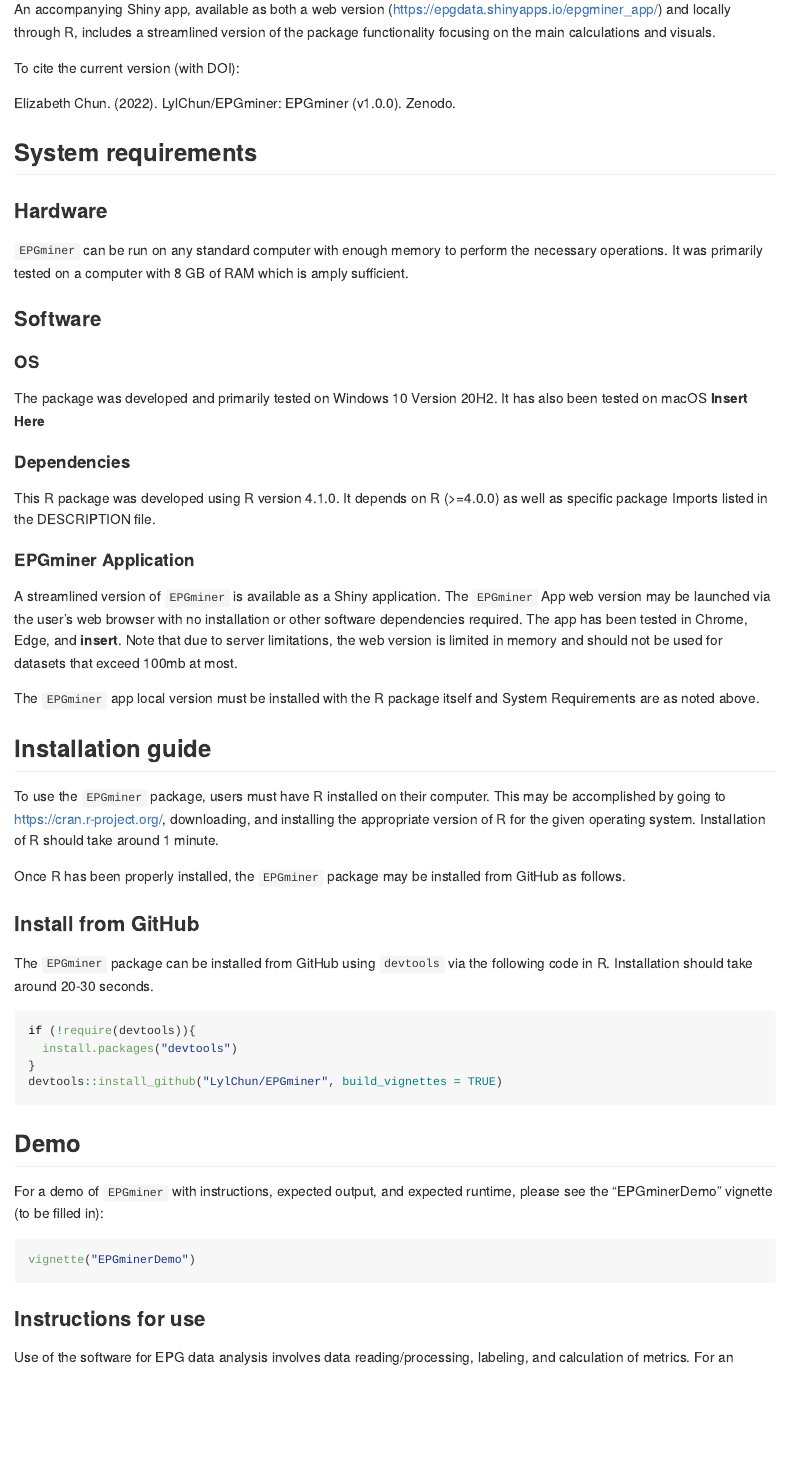
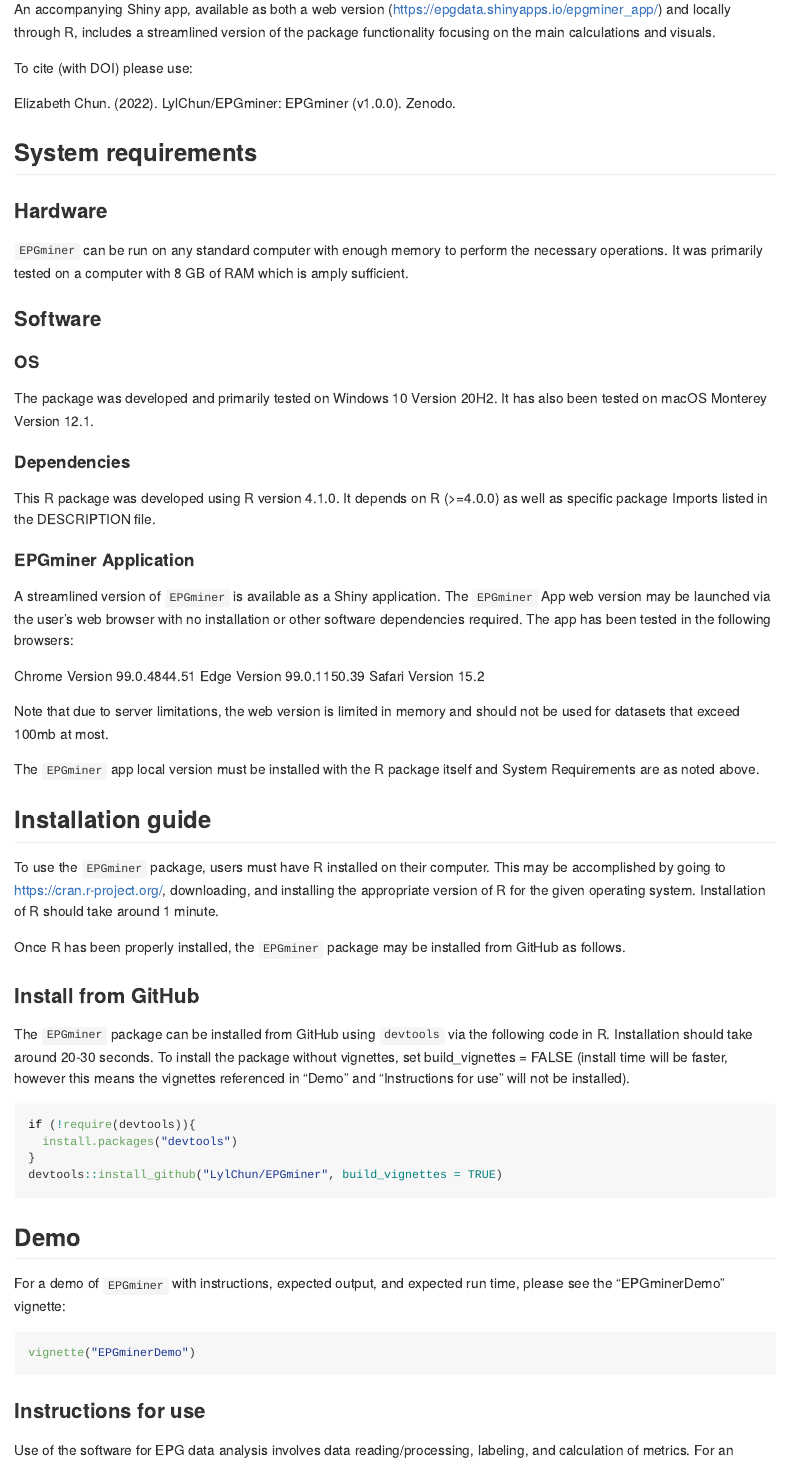
Before and after one commit to LylChun/EPGminer, an R Markdown document (README.Rmd): the page in a window 1100 px wide, from 430 px down. The pictures show the output file README.md that the author committed with the source, drawn offline in the style of GitHub; badge pictures from the web are left out.

Commit message:
add software versions to readme

````diff
--- a/README.Rmd
+++ b/README.Rmd
@@ -29,7 +29,7 @@ Another aspect of `EPGminer` is data visualization via plots. The plotting funct
 
 An accompanying Shiny app, available as both a web version (https://epgdata.shinyapps.io/epgminer_app/) and locally through R, includes a streamlined version of the package functionality focusing on the main calculations and visuals.
 
-To cite the current version (with DOI):
+To cite (with DOI) please use:
 
 Elizabeth Chun. (2022). LylChun/EPGminer: EPGminer (v1.0.0). Zenodo. [![DOI](https://zenodo.org/badge/341639621.svg)](https://zenodo.org/badge/latestdoi/341639621)
 
@@ -41,13 +41,19 @@ Elizabeth Chun. (2022). LylChun/EPGminer: EPGminer (v1.0.0). Zenodo. [![DOI](htt
 
 ### Software
 #### OS
-The package was developed and primarily tested on Windows 10 Version 20H2. It has also been tested on macOS **Insert Here**
+The package was developed and primarily tested on Windows 10 Version 20H2. It has also been tested on macOS Monterey Version 12.1.
 
 #### Dependencies
 This R package was developed using R version 4.1.0. It depends on R (>=4.0.0) as well as specific package Imports listed in the DESCRIPTION file.
 
 #### EPGminer Application
-A streamlined version of `EPGminer` is available as a Shiny application. The `EPGminer` App web version may be launched via the user's web browser with no installation or other software dependencies required. The app has been tested in Chrome, Edge, and **insert**. Note that due to server limitations, the web version is limited in memory and should not be used for datasets that exceed 100mb at most.
+A streamlined version of `EPGminer` is available as a Shiny application. The `EPGminer` App web version may be launched via the user's web browser with no installation or other software dependencies required. The app has been tested in the following browsers:
+
+Chrome Version 99.0.4844.51
+Edge Version 99.0.1150.39
+Safari Version 15.2
+
+Note that due to server limitations, the web version is limited in memory and should not be used for datasets that exceed 100mb at most.
 
 The `EPGminer` app local version must be installed with the R package itself and System Requirements are as noted above.
 
@@ -57,7 +63,7 @@ To use the `EPGminer` package, users must have R installed on their computer. Th
 Once R has been properly installed, the `EPGminer` package may be installed from GitHub as follows.
 
 ### Install from GitHub
-The `EPGminer` package can be installed from GitHub using `devtools` via the following code in R. Installation should take around 20-30 seconds.
+The `EPGminer` package can be installed from GitHub using `devtools` via the following code in R. Installation should take around 20-30 seconds. To install the package without vignettes, set build_vignettes = FALSE (install time will be faster, however this means the vignettes referenced in "Demo" and "Instructions for use" will not be installed).
 
 ``` {r, eval = FALSE}
 if (!require(devtools)){
@@ -67,8 +73,7 @@ devtools::install_github("LylChun/EPGminer", build_vignettes = TRUE)
 ```
 
 ## Demo
-For a demo of `EPGminer` with instructions, expected output, and expected runtime, please see the "EPGminerDemo" vignette (to be filled in):
-
+For a demo of `EPGminer` with instructions, expected output, and expected run time, please see the "EPGminerDemo" vignette:
 ```{r, eval = F}
 vignette("EPGminerDemo")
 ```
````
Also changed, not shown: README.md, 1 other file.
